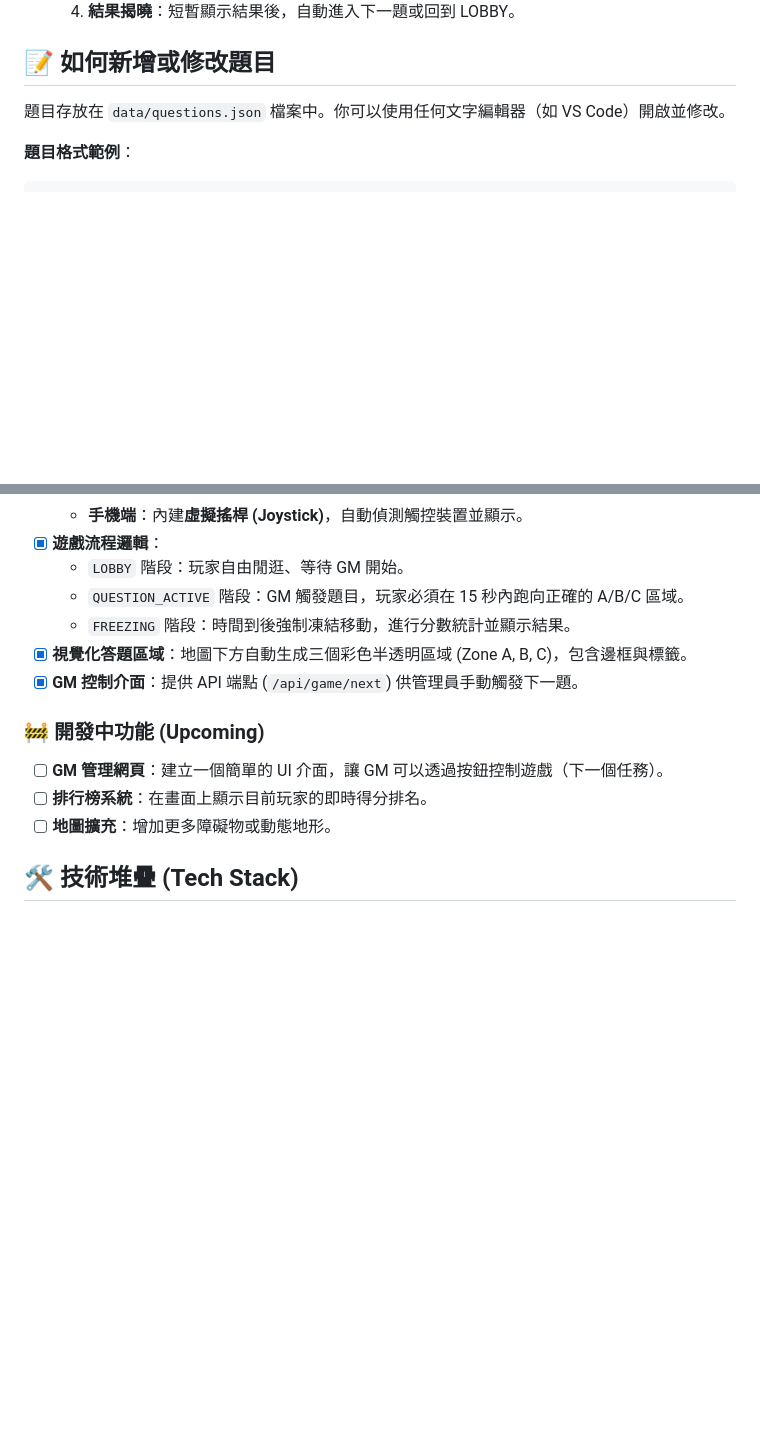
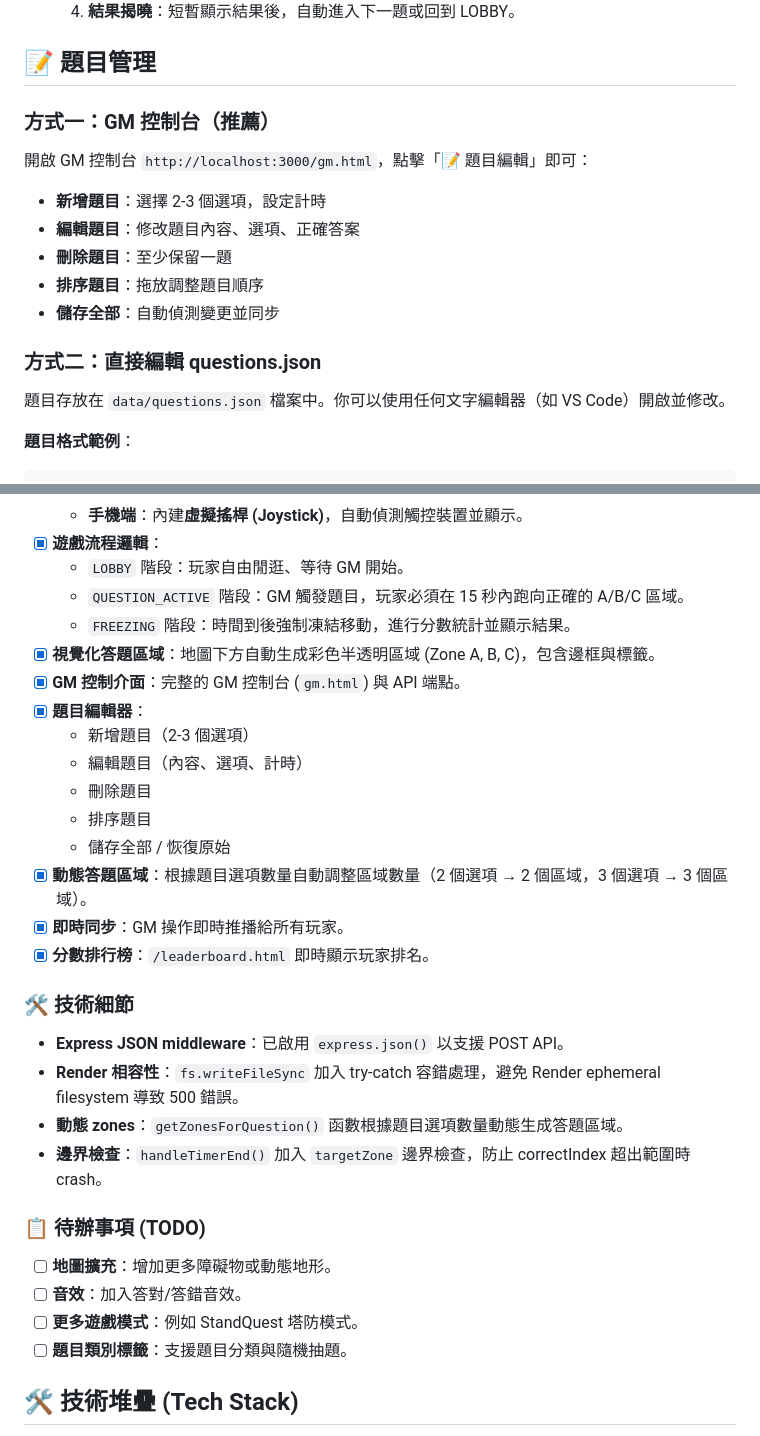
Before and after one commit to mafcb215852/standquest-demo, a Markdown page: README.md, 2 parts joined by grey strips. GitHub-like rendering; blank space fills up the shorter version.

```diff
--- a/README.md
+++ b/README.md
@@ -27,7 +27,19 @@
     3. **FREEZING**：時間結束，系統判定分數。答對者加分，答錯者無分。
     4. **結果揭曉**：短暫顯示結果後，自動進入下一題或回到 LOBBY。
 
-## 📝 如何新增或修改題目
+## 📝 題目管理
+
+### 方式一：GM 控制台（推薦）
+
+開啟 GM 控制台 `http://localhost:3000/gm.html`，點擊「📝 題目編輯」即可：
+
+- **新增題目**：選擇 2-3 個選項，設定計時
+- **編輯題目**：修改題目內容、選項、正確答案
+- **刪除題目**：至少保留一題
+- **排序題目**：拖放調整題目順序
+- **儲存全部**：自動偵測變更並同步
+
+### 方式二：直接編輯 questions.json
 
 題目存放在 `data/questions.json` 檔案中。你可以使用任何文字編輯器（如 VS Code）開啟並修改。
 
@@ -59,13 +108,29 @@
     - `LOBBY` 階段：玩家自由閒逛、等待 GM 開始。
     - `QUESTION_ACTIVE` 階段：GM 觸發題目，玩家必須在 15 秒內跑向正確的 A/B/C 區域。
     - `FREEZING` 階段：時間到後強制凍結移動，進行分數統計並顯示結果。
-- [x] **視覺化答題區域**：地圖下方自動生成三個彩色半透明區域 (Zone A, B, C)，包含邊框與標籤。
-- [x] **GM 控制介面**：提供 API 端點 (`/api/game/next`) 供管理員手動觸發下一題。
+- [x] **視覺化答題區域**：地圖下方自動生成彩色半透明區域 (Zone A, B, C)，包含邊框與標籤。
+- [x] **GM 控制介面**：完整的 GM 控制台 (`gm.html`) 與 API 端點。
+- [x] **題目編輯器**：
+    - 新增題目（2-3 個選項）
+    - 編輯題目（內容、選項、計時）
+    - 刪除題目
+    - 排序題目
+    - 儲存全部 / 恢復原始
+- [x] **動態答題區域**：根據題目選項數量自動調整區域數量（2 個選項 → 2 個區域，3 個選項 → 3 個區域）。
+- [x] **即時同步**：GM 操作即時推播給所有玩家。
+- [x] **分數排行榜**：`/leaderboard.html` 即時顯示玩家排名。
 
-### 🚧 開發中功能 (Upcoming)
-- [ ] **GM 管理網頁**：建立一個簡單的 UI 介面，讓 GM 可以透過按鈕控制遊戲（下一個任務）。
-- [ ] **排行榜系統**：在畫面上顯示目前玩家的即時得分排名。
+### 🛠️ 技術細節
+- **Express JSON middleware**：已啟用 `express.json()` 以支援 POST API。
+- **Render 相容性**：`fs.writeFileSync` 加入 try-catch 容錯處理，避免 Render ephemeral filesystem 導致 500 錯誤。
+- **動態 zones**：`getZonesForQuestion()` 函數根據題目選項數量動態生成答題區域。
+- **邊界檢查**：`handleTimerEnd()` 加入 `targetZone` 邊界檢查，防止 correctIndex 超出範圍時 crash。
+
+### 📋 待辦事項 (TODO)
 - [ ] **地圖擴充**：增加更多障礙物或動態地形。
+- [ ] **音效**：加入答對/答錯音效。
+- [ ] **更多遊戲模式**：例如 StandQuest 塔防模式。
+- [ ] **題目類別標籤**：支援題目分類與隨機抽題。
 
 ## 🛠️ 技術堆疊 (Tech Stack)
 - **Frontend**: HTML5 Canvas, JavaScript (ES6+), Socket.io Client.
```
Also changed, not shown: other parts of README.md (+38 -1 lines).
